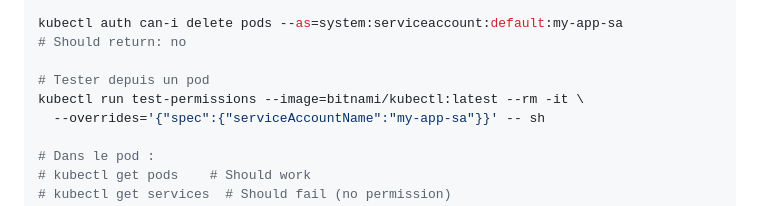
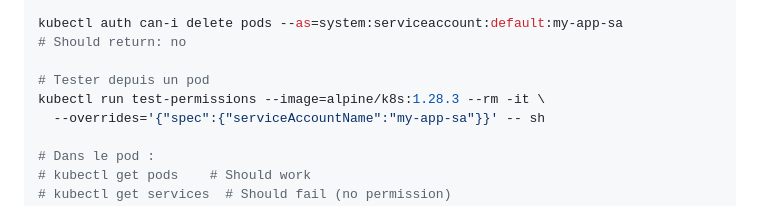
Before and after one commit to fpetignat/kubernetes-formation, a Markdown page: tp5/README.md, the part around the change. Drawn GitHub-style.

Commit message:
Remplacer bitnami/kubectl par alpine/k8s dans le TP5
Utilisation d'une image plus légère et mieux maintenue pour tester
les permissions RBAC dans l'exercice 3. alpine/k8s:1.28.3 gère
correctement sh et est spécialement conçue pour ce cas d'usage.

```diff
--- a/tp5/README.md
+++ b/tp5/README.md
@@ -247,7 +247,7 @@ kubectl auth can-i delete pods --as=system:serviceaccount:default:my-app-sa
 # Should return: no
 
 # Tester depuis un pod
-kubectl run test-permissions --image=bitnami/kubectl:latest --rm -it \
+kubectl run test-permissions --image=alpine/k8s:1.28.3 --rm -it \
   --overrides='{"spec":{"serviceAccountName":"my-app-sa"}}' -- sh
 
 # Dans le pod :
```
